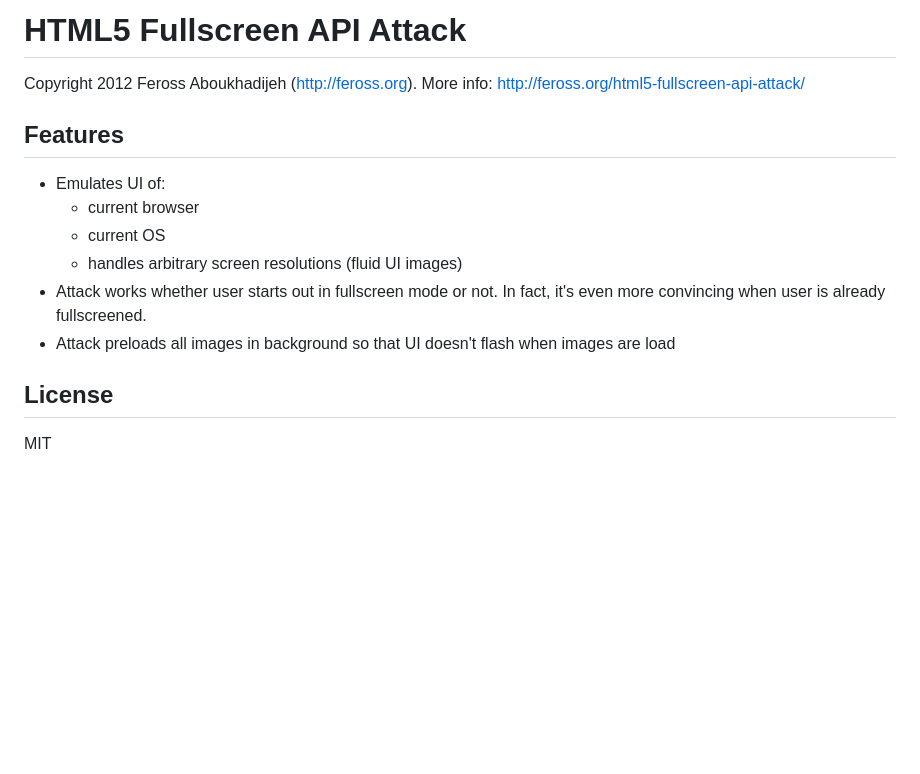
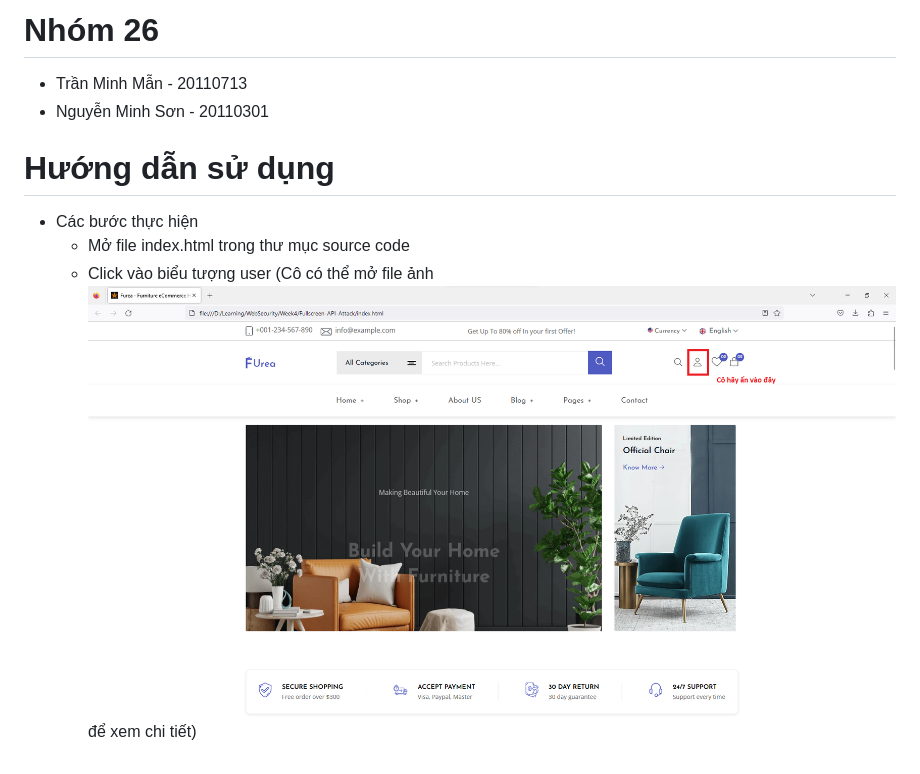
Before and after one commit to NMS1010/Fullscreen-API-Attack, a Markdown page: readme.md, the part around the change. Drawn GitHub-style; pictures changed too: instruction.png (added); blank space fills up the shorter version.

```diff
--- a/readme.md
+++ b/readme.md
@@ -1,16 +1,7 @@
-# HTML5 Fullscreen API Attack
-
-Copyright 2012 Feross Aboukhadijeh (http://feross.org). More info: http://feross.org/html5-fullscreen-api-attack/
-
-## Features
-
-- Emulates UI of:
-  - current browser
-  - current OS
-  - handles arbitrary screen resolutions (fluid UI images)
-- Attack works whether user starts out in fullscreen mode or not. In fact, it's even more convincing when user is already fullscreened.
-- Attack preloads all images in background so that UI doesn't flash when images are load
-
-## License
-
-MIT
+# Nhóm 26
+- Trần Minh Mẫn - 20110713
+- Nguyễn Minh Sơn - 20110301
+# Hướng dẫn sử dụng
+- Các bước thực hiện
+  - Mở file index.html trong thư mục source code
+  - Click vào biểu tượng user (Cô có thể mở file ảnh ![image info](/instruction.png) để xem chi tiết)
```
